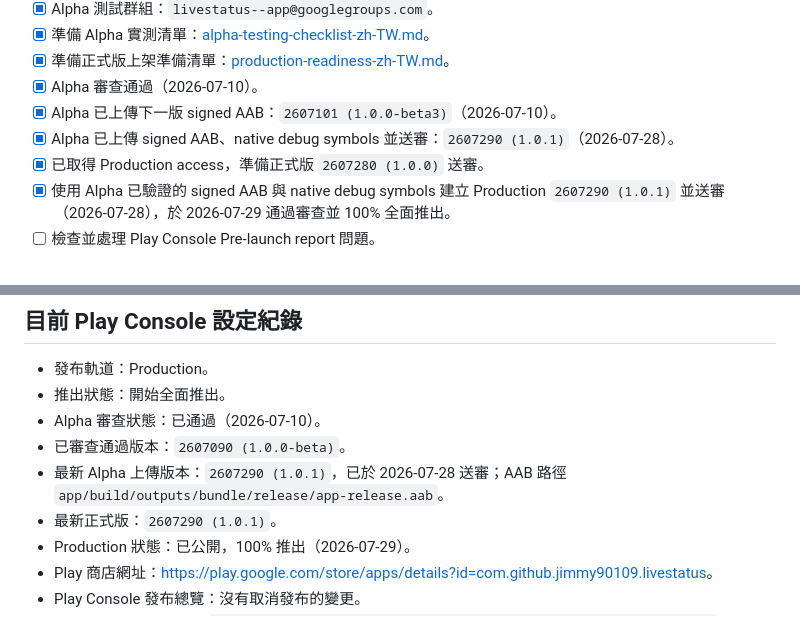
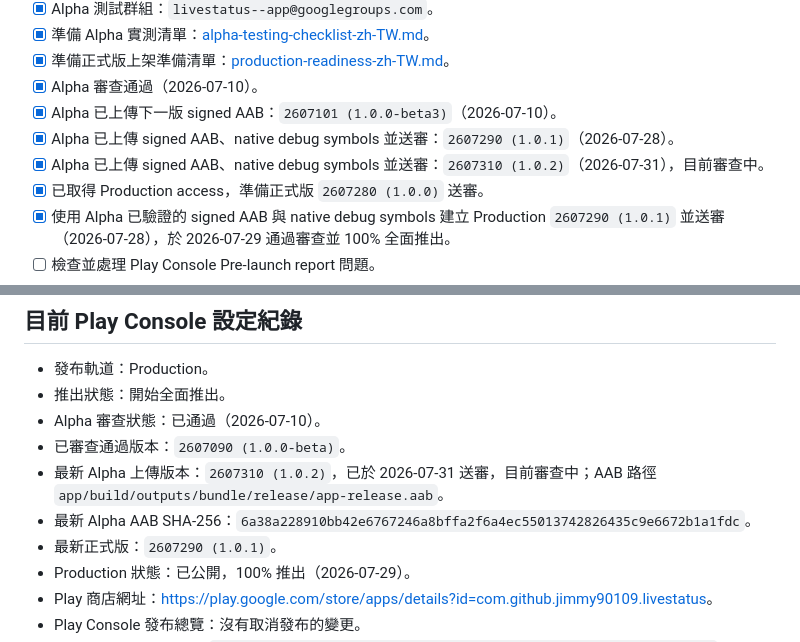
Before and after one commit to jimmy90109/live-status-reminder, a Markdown page: docs/play-store/README.md, 2 parts joined by grey strips. Drawn GitHub-style.

Commit message:
Record 1.0.2 Alpha submission

```diff
--- a/docs/play-store/README.md
+++ b/docs/play-store/README.md
@@ -33,6 +33,7 @@
 - [x] Alpha 審查通過（2026-07-10）。
 - [x] Alpha 已上傳下一版 signed AAB：`2607101 (1.0.0-beta3)`（2026-07-10）。
 - [x] Alpha 已上傳 signed AAB、native debug symbols 並送審：`2607290 (1.0.1)`（2026-07-28）。
+- [x] Alpha 已上傳 signed AAB、native debug symbols 並送審：`2607310 (1.0.2)`（2026-07-31），目前審查中。
 - [x] 已取得 Production access，準備正式版 `2607280 (1.0.0)` 送審。
 - [x] 使用 Alpha 已驗證的 signed AAB 與 native debug symbols 建立 Production `2607290 (1.0.1)` 並送審（2026-07-28），於 2026-07-29 通過審查並 100% 全面推出。
 - [ ] 檢查並處理 Play Console Pre-launch report 問題。
@@ -52,7 +53,8 @@
 - 推出狀態：開始全面推出。
 - Alpha 審查狀態：已通過（2026-07-10）。
 - 已審查通過版本：`2607090 (1.0.0-beta)`。
-- 最新 Alpha 上傳版本：`2607290 (1.0.1)`，已於 2026-07-28 送審；AAB 路徑 `app/build/outputs/bundle/release/app-release.aab`。
+- 最新 Alpha 上傳版本：`2607310 (1.0.2)`，已於 2026-07-31 送審，目前審查中；AAB 路徑 `app/build/outputs/bundle/release/app-release.aab`。
+- 最新 Alpha AAB SHA-256：`6a38a228910bb42e6767246a8bffa2f6a4ec55013742826435c9e6672b1a1fdc`。
 - 最新正式版：`2607290 (1.0.1)`。
 - Production 狀態：已公開，100% 推出（2026-07-29）。
 - Play 商店網址：<https://play.google.com/store/apps/details?id=com.github.jimmy90109.livestatus>。
```
Also changed, not shown: docs/play-store/production-readiness-zh-TW.md (+4 -4 lines).
